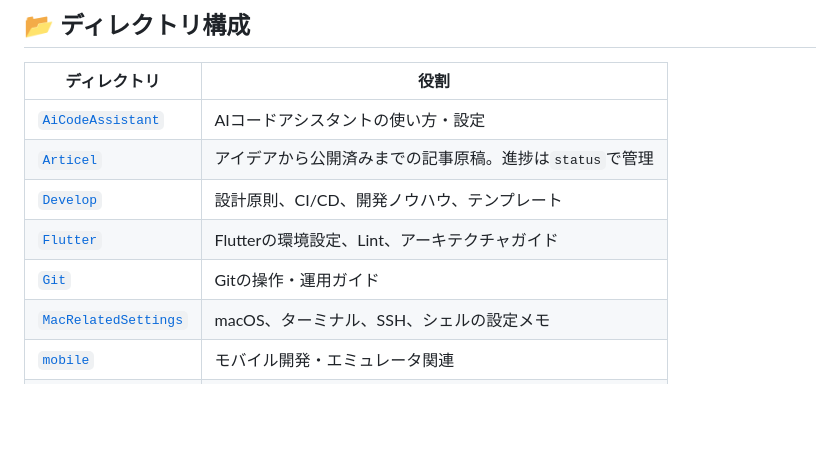
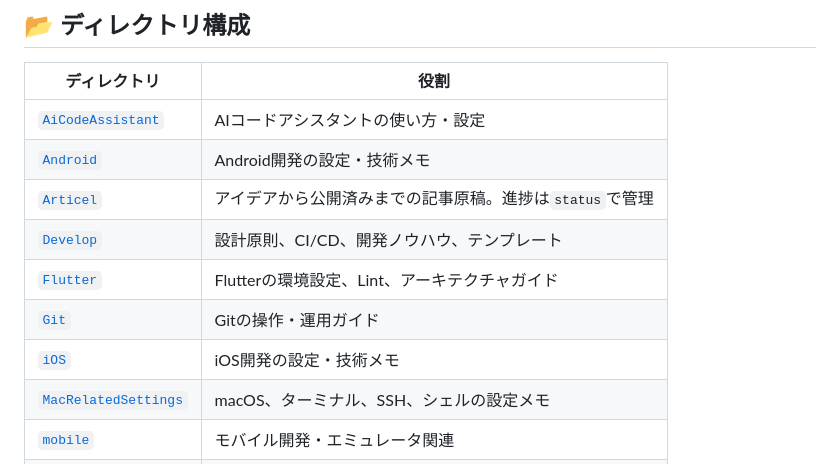
Before and after one commit to haino357/PublicKnowldgeNote, a Markdown page: README.md, the part around the change. GitHub-like rendering; blank space fills up the shorter version.

Commit message:
docs: Obsidian Vault全体構成と運用文書を更新

```diff
--- a/README.md
+++ b/README.md
@@ -14,10 +14,12 @@
 | ディレクトリ | 役割 |
 |---|---|
 | [`AiCodeAssistant`](AiCodeAssistant/) | AIコードアシスタントの使い方・設定 |
+| [`Android`](Android/) | Android開発の設定・技術メモ |
 | [`Articel`](Articel/) | アイデアから公開済みまでの記事原稿。進捗は`status`で管理 |
 | [`Develop`](Develop/) | 設計原則、CI/CD、開発ノウハウ、テンプレート |
 | [`Flutter`](Flutter/) | Flutterの環境設定、Lint、アーキテクチャガイド |
 | [`Git`](Git/) | Gitの操作・運用ガイド |
+| [`iOS`](iOS/) | iOS開発の設定・技術メモ |
 | [`MacRelatedSettings`](MacRelatedSettings/) | macOS、ターミナル、SSH、シェルの設定メモ |
 | [`mobile`](mobile/) | モバイル開発・エミュレータ関連 |
 | [`Template`](Template/) | 再利用する文書テンプレート |
```
